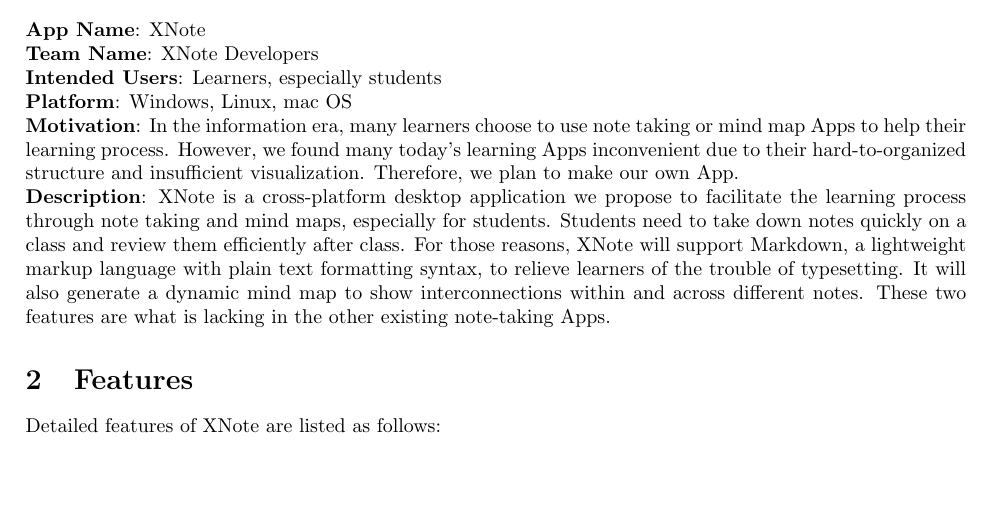
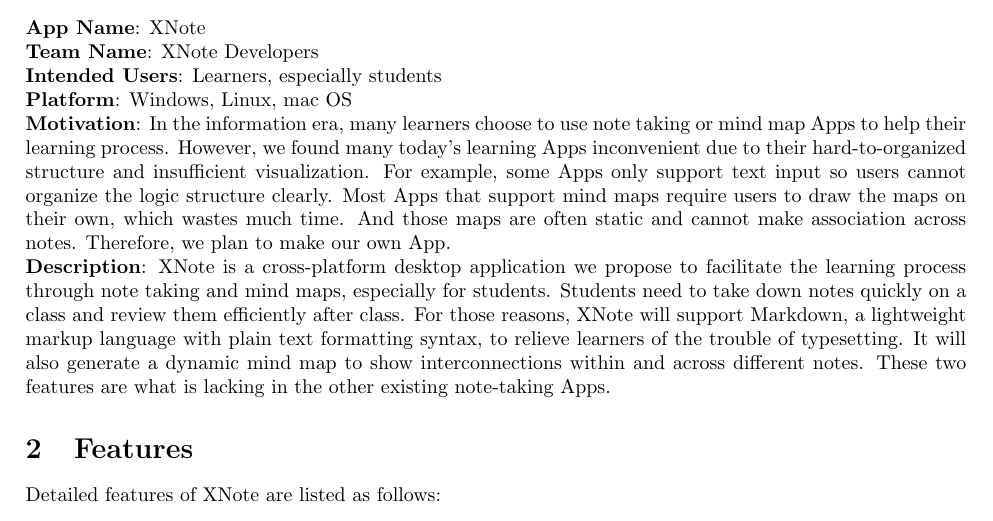
Before and after one commit to LiTrevize/XNote, a LaTeX document (project_proposal/proposal.tex): part of page 1 of 2, cut so that both start at the same text, the shorter picture padded with empty space. Compiled offline with pdfLaTeX; a LaTeX package or settings file that is missing is left out.

Commit message:
proposal motivation update

```diff
--- a/project_proposal/proposal.tex
+++ b/project_proposal/proposal.tex
@@ -24,7 +24,7 @@
 \noindent\textbf{Team Name}: XNote Developers\\
 \noindent\textbf{Intended Users}: Learners, especially students\\
 \noindent\textbf{Platform}: Windows, Linux, mac OS\\
-\noindent\textbf{Motivation}: In the information era, many learners choose to use note taking or mind map Apps to help their learning process. However, we found many today's learning Apps inconvenient due to their hard-to-organized structure and insufficient visualization. Therefore, we plan to make our own App.\\
+\noindent\textbf{Motivation}: In the information era, many learners choose to use note taking or mind map Apps to help their learning process. However, we found many today's learning Apps inconvenient due to their hard-to-organized structure and insufficient visualization. For example, some Apps only support text input so users cannot organize the logic structure clearly. Most Apps that support mind maps require users to draw the maps on their own, which wastes much time. And those maps are often static and cannot make association across notes. Therefore, we plan to make our own App.\\
 \noindent\textbf{Description}: XNote is a cross-platform desktop application we propose to facilitate the learning process through note taking and mind maps, especially for students. Students need to take down notes quickly on a class and review them efficiently after class. For those reasons, XNote will support Markdown, a lightweight markup language with plain text formatting syntax, to relieve learners of the trouble of typesetting. It will also generate a dynamic mind map to show interconnections within and across different notes. These two features are what is lacking in the other existing note-taking Apps.
 
 \section{Features}
```
Also changed, not shown: project_proposal/proposal.pdf, 1 other file.
